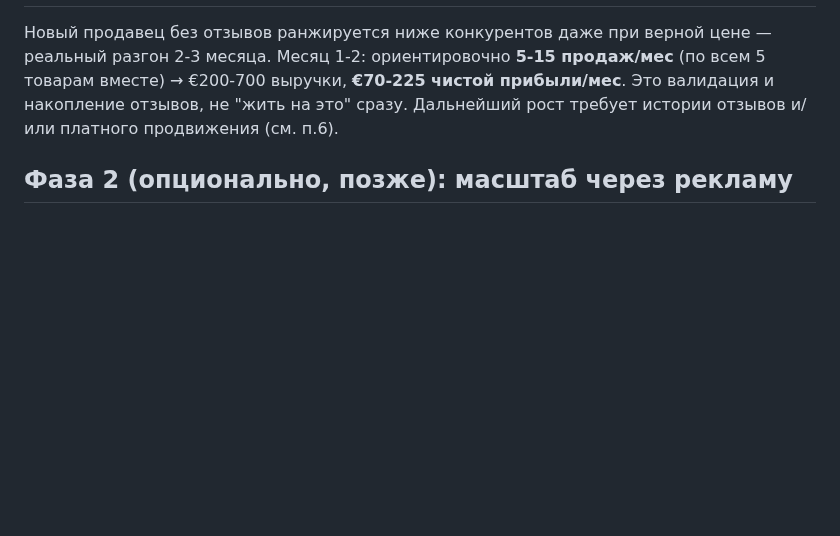
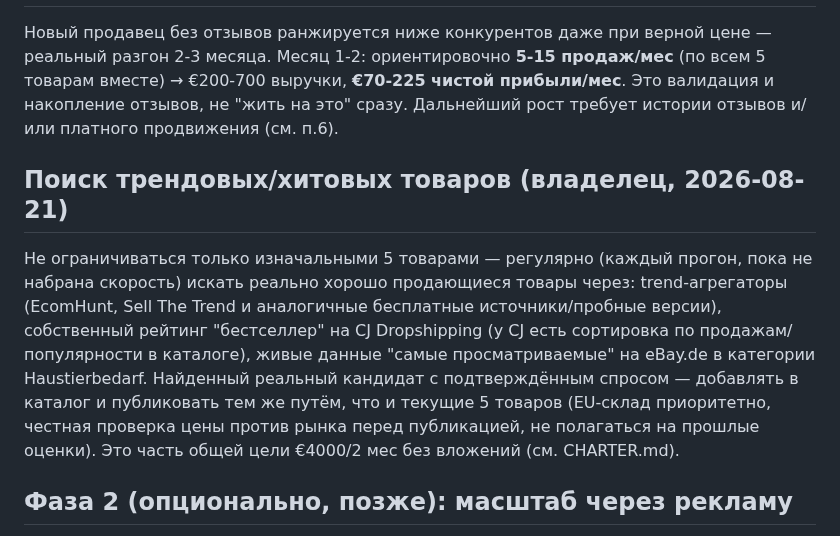
Before and after one commit to kostinrus36-debug/business-agent, a Markdown page: cases/dropship-petfeeder/plan.md, the part around the change. Rendered like a GitHub page; blank space fills up the shorter version.

Commit message:
Add trend/bestseller product research mandate to case 5 in service of €4000 target

```diff
--- a/cases/dropship-petfeeder/plan.md
+++ b/cases/dropship-petfeeder/plan.md
@@ -115,6 +115,19 @@ ROUTELINEWEAR (разные площадки, разная аудитория).
 "жить на это" сразу. Дальнейший рост требует истории отзывов и/или
 платного продвижения (см. п.6).
 
+## Поиск трендовых/хитовых товаров (владелец, 2026-08-21)
+Не ограничиваться только изначальными 5 товарами — регулярно (каждый
+прогон, пока не набрана скорость) искать реально хорошо продающиеся
+товары через: trend-агрегаторы (EcomHunt, Sell The Trend и аналогичные
+бесплатные источники/пробные версии), собственный рейтинг "бестселлер"
+на CJ Dropshipping (у CJ есть сортировка по продажам/популярности в
+каталоге), живые данные "самые просматриваемые" на eBay.de в категории
+Haustierbedarf. Найденный реальный кандидат с подтверждённым спросом —
+добавлять в каталог и публиковать тем же путём, что и текущие 5 товаров
+(EU-склад приоритетно, честная проверка цены против рынка перед
+публикацией, не полагаться на прошлые оценки). Это часть общей цели
+€4000/2 мес без вложений (см. CHARTER.md).
+
 ## Фаза 2 (опционально, позже): масштаб через рекламу
 После того как товар подтвердит себя органическими продажами на eBay
 (не раньше!) — можно добавить платную рекламу (TikTok/Meta) поверх УЖЕ
```
